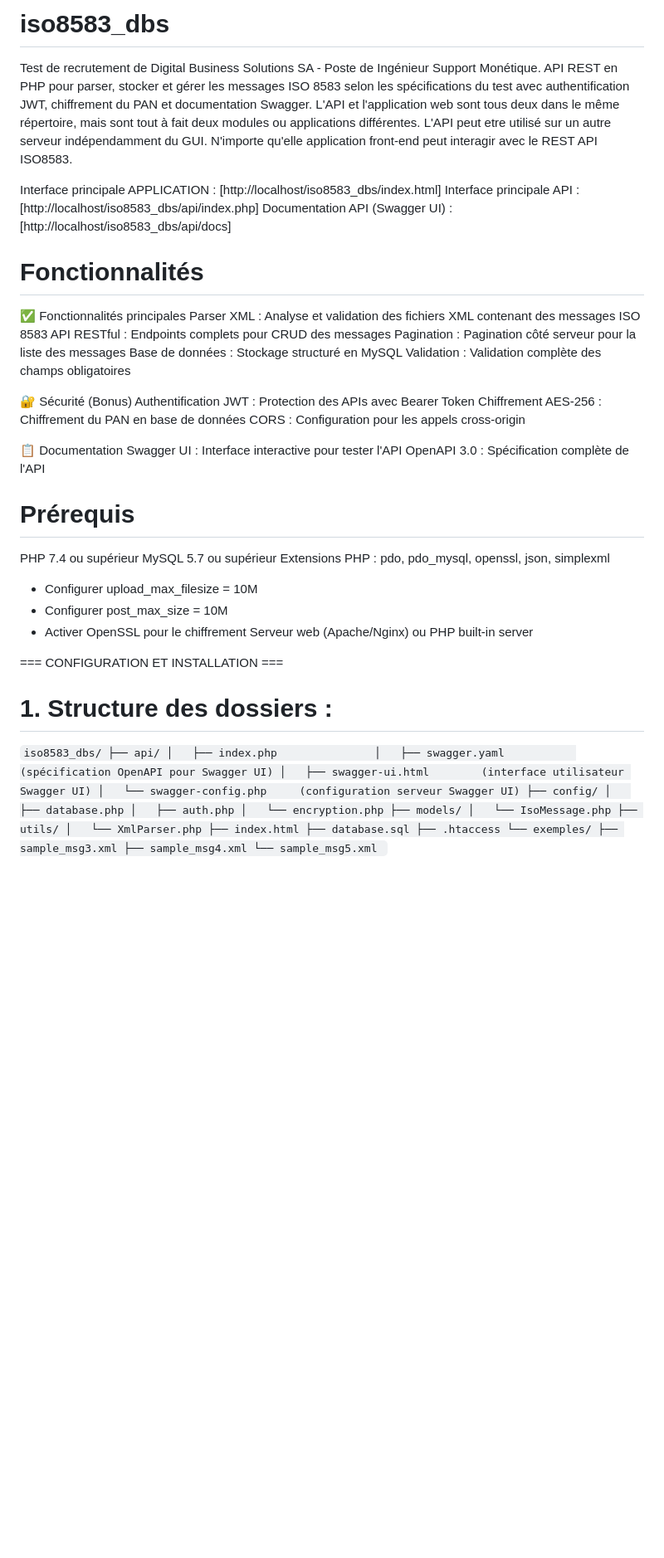
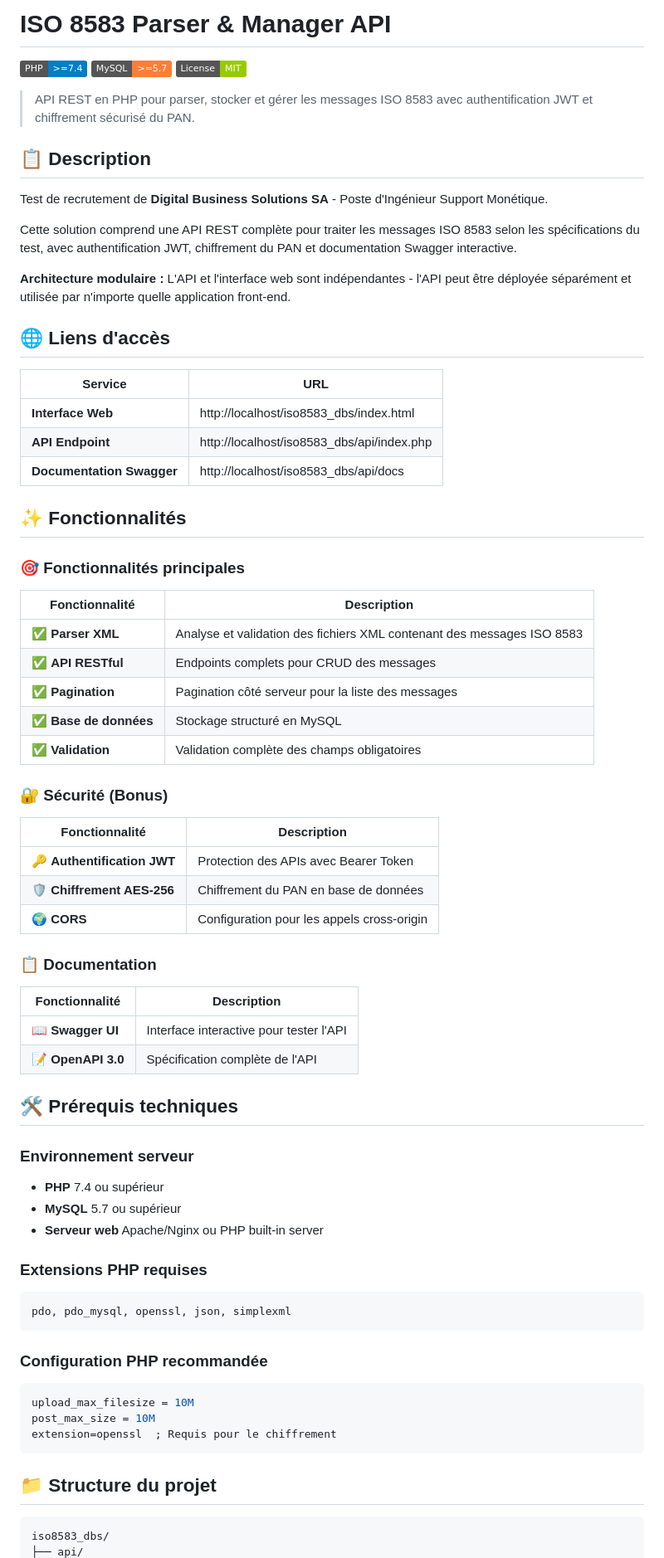
Before and after one commit to say-halatte/iso8583_dbs, a Markdown page: README.md, the part around the change printed below. Shown: that part at 83% size. Rendered like a GitHub page; badges without logos; blank space fills up the shorter version.

````diff
--- a/README.md
+++ b/README.md
@@ -1,42 +1,75 @@
-# iso8583_dbs
+# ISO 8583 Parser & Manager API
 
-Test de recrutement de Digital Business Solutions SA - Poste de Ingénieur Support Monétique.
-API REST en PHP pour parser, stocker et gérer les messages ISO 8583 selon les spécifications du test avec authentification JWT, chiffrement du PAN et documentation Swagger.
-L'API et l'application web sont tous deux dans le même répertoire, mais sont tout à fait deux modules ou applications différentes. L'API peut etre utilisé sur un autre serveur indépendamment du GUI. N'importe qu'elle application front-end peut interagir avec le REST API ISO8583.
+[![PHP](https://img.shields.io/badge/PHP-%3E%3D7.4-blue.svg)](https://php.net)
+[![MySQL](https://img.shields.io/badge/MySQL-%3E%3D5.7-orange.svg)](https://mysql.com)
+[![License](https://img.shields.io/badge/License-MIT-green.svg)](LICENSE)
 
-Interface principale APPLICATION : [http://localhost/iso8583_dbs/index.html]
-Interface principale API : [http://localhost/iso8583_dbs/api/index.php]
-Documentation API (Swagger UI) : [http://localhost/iso8583_dbs/api/docs]
+> API REST en PHP pour parser, stocker et gérer les messages ISO 8583 avec authentification JWT et chiffrement sécurisé du PAN.
 
-# Fonctionnalités
+## 📋 Description
 
-✅ Fonctionnalités principales
-Parser XML : Analyse et validation des fichiers XML contenant des messages ISO 8583
-API RESTful : Endpoints complets pour CRUD des messages
-Pagination : Pagination côté serveur pour la liste des messages
-Base de données : Stockage structuré en MySQL
-Validation : Validation complète des champs obligatoires
+Test de recrutement de **Digital Business Solutions SA** - Poste d'Ingénieur Support Monétique.
 
-🔐 Sécurité (Bonus)
-Authentification JWT : Protection des APIs avec Bearer Token
-Chiffrement AES-256 : Chiffrement du PAN en base de données
-CORS : Configuration pour les appels cross-origin
+Cette solution comprend une API REST complète pour traiter les messages ISO 8583 selon les spécifications du test, avec authentification JWT, chiffrement du PAN et documentation Swagger interactive.
 
-📋 Documentation
-Swagger UI : Interface interactive pour tester l'API
-OpenAPI 3.0 : Spécification complète de l'API
+**Architecture modulaire :** L'API et l'interface web sont indépendantes - l'API peut être déployée séparément et utilisée par n'importe quelle application front-end.
 
-# Prérequis
-PHP 7.4 ou supérieur
-MySQL 5.7 ou supérieur
-Extensions PHP : pdo, pdo_mysql, openssl, json, simplexml
-- Configurer upload_max_filesize = 10M
-- Configurer post_max_size = 10M
-- Activer OpenSSL pour le chiffrement
-Serveur web (Apache/Nginx) ou PHP built-in server
+## 🌐 Liens d'accès
 
-=== CONFIGURATION ET INSTALLATION ===
+| Service | URL |
+|---------|-----|
+| **Interface Web** | http://localhost/iso8583_dbs/index.html |
+| **API Endpoint** | http://localhost/iso8583_dbs/api/index.php |
+| **Documentation Swagger** | http://localhost/iso8583_dbs/api/docs |
 
-# 1. Structure des dossiers :
-`iso8583_dbs/
+## ✨ Fonctionnalités
+
+### 🎯 Fonctionnalités principales
+
+| Fonctionnalité | Description |
+|----------------|-------------|
+| ✅ **Parser XML** | Analyse et validation des fichiers XML contenant des messages ISO 8583 |
+| ✅ **API RESTful** | Endpoints complets pour CRUD des messages |
+| ✅ **Pagination** | Pagination côté serveur pour la liste des messages |
+| ✅ **Base de données** | Stockage structuré en MySQL |
+| ✅ **Validation** | Validation complète des champs obligatoires |
+
+### 🔐 Sécurité (Bonus)
+
+| Fonctionnalité | Description |
+|----------------|-------------|
+| 🔑 **Authentification JWT** | Protection des APIs avec Bearer Token |
+| 🛡️ **Chiffrement AES-256** | Chiffrement du PAN en base de données |
+| 🌍 **CORS** | Configuration pour les appels cross-origin |
+
+### 📋 Documentation
+
+| Fonctionnalité | Description |
+|----------------|-------------|
+| 📖 **Swagger UI** | Interface interactive pour tester l'API |
+| 📝 **OpenAPI 3.0** | Spécification complète de l'API |
+
+## 🛠️ Prérequis techniques
+
+### Environnement serveur
+- **PHP** 7.4 ou supérieur
+- **MySQL** 5.7 ou supérieur
+- **Serveur web** Apache/Nginx ou PHP built-in server
+
+### Extensions PHP requises
+```
+pdo, pdo_mysql, openssl, json, simplexml
+```
+
+### Configuration PHP recommandée
+```ini
+upload_max_filesize = 10M
+post_max_size = 10M
+extension=openssl  ; Requis pour le chiffrement
+```
+
+## 📁 Structure du projet
+
+```
+iso8583_dbs/
 ├── api/
````
Also changed, not shown: other parts of README.md (+132 -56 lines).
